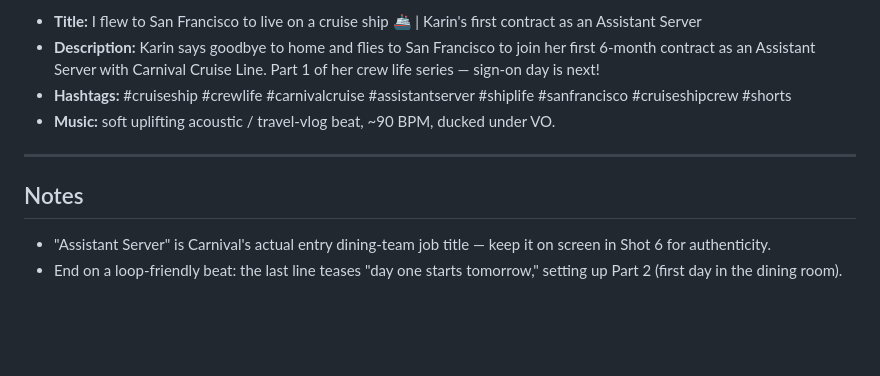
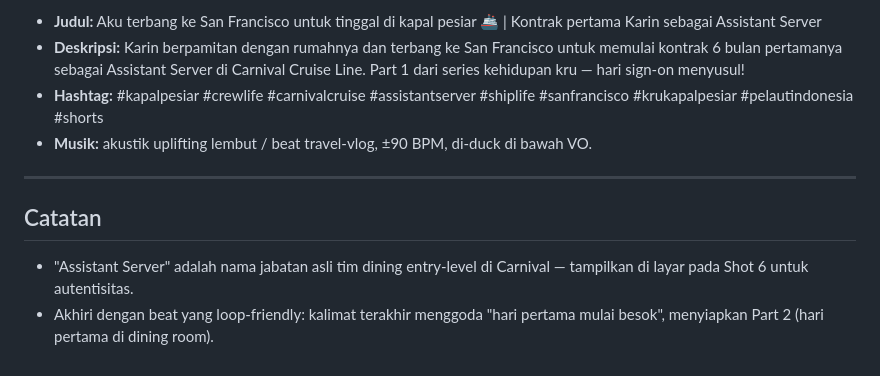
Before and after one commit to mustang77/tideview, a Markdown page: shorts/karin_carnival_contract.md, the part around one of its changes. GitHub-like rendering; blank space fills up the shorter version.

Commit message:
Translate Karin short production package to Indonesian
Co-Authored-By: Claude Fable 5 <noreply@anthropic.com>
Claude-Session: https://claude.ai/code/session_01GnbfuWeoSRP2voq82VGKSU

```diff
--- a/shorts/karin_carnival_contract.md
+++ b/shorts/karin_carnival_contract.md
@@ -186,19 +199,20 @@ Slight nervous laugh on "She's HUGE."
 
-- **Title:** I flew to San Francisco to live on a cruise ship 🚢 | Karin's
-  first contract as an Assistant Server
-- **Description:** Karin says goodbye to home and flies to San Francisco to
-  join her first 6-month contract as an Assistant Server with Carnival
-  Cruise Line. Part 1 of her crew life series — sign-on day is next!
-- **Hashtags:** #cruiseship #crewlife #carnivalcruise #assistantserver
-  #shiplife #sanfrancisco #cruiseshipcrew #shorts
-- **Music:** soft uplifting acoustic / travel-vlog beat, ~90 BPM, ducked
-  under VO.
+- **Judul:** Aku terbang ke San Francisco untuk tinggal di kapal pesiar 🚢 |
+  Kontrak pertama Karin sebagai Assistant Server
+- **Deskripsi:** Karin berpamitan dengan rumahnya dan terbang ke San
+  Francisco untuk memulai kontrak 6 bulan pertamanya sebagai Assistant
+  Server di Carnival Cruise Line. Part 1 dari series kehidupan kru — hari
+  sign-on menyusul!
+- **Hashtag:** #kapalpesiar #crewlife #carnivalcruise #assistantserver
+  #shiplife #sanfrancisco #krukapalpesiar #pelautindonesia #shorts
+- **Musik:** akustik uplifting lembut / beat travel-vlog, ±90 BPM,
+  di-duck di bawah VO.
 
 ---
 
-## Notes
+## Catatan
 
-- "Assistant Server" is Carnival's actual entry dining-team job title —
-  keep it on screen in Shot 6 for authenticity.
-- End on a loop-friendly beat: the last line teases "day one starts
-  tomorrow," setting up Part 2 (first day in the dining room).
+- "Assistant Server" adalah nama jabatan asli tim dining entry-level di
+  Carnival — tampilkan di layar pada Shot 6 untuk autentisitas.
+- Akhiri dengan beat yang loop-friendly: kalimat terakhir menggoda "hari
+  pertama mulai besok", menyiapkan Part 2 (hari pertama di dining room).
```
Also changed, not shown: other parts of shorts/karin_carnival_contract.md (+146 -133 lines).
